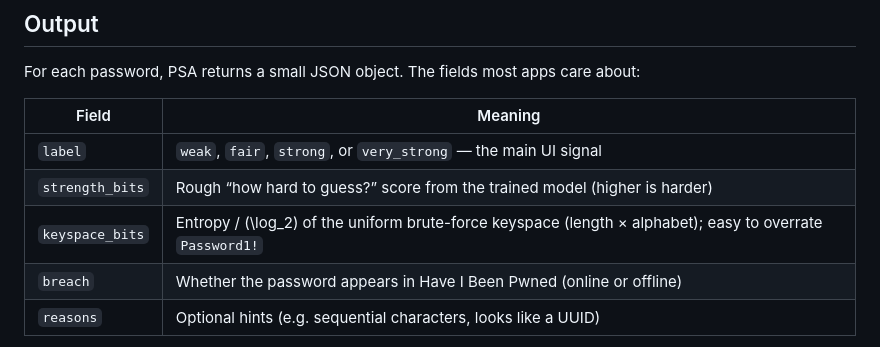
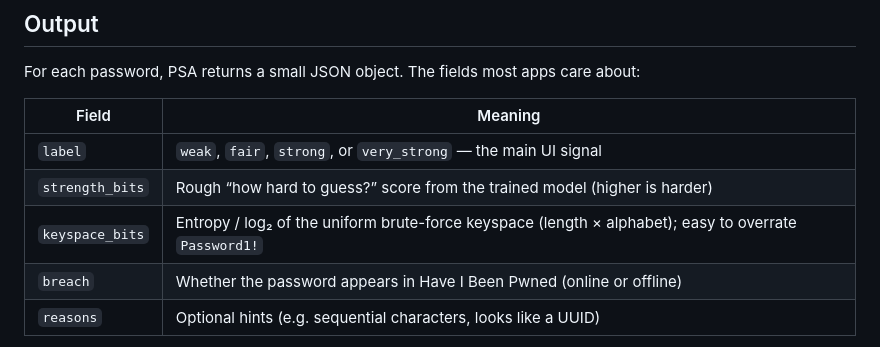
Before and after one commit to erendemirel/password-security-analyzer, a Markdown page: README.md, the part around the change. Rendered like a GitHub page.

```diff
--- a/README.md
+++ b/README.md
@@ -23,7 +23,7 @@ For each password, PSA returns a small JSON object. The fields most apps care ab
 |-------|---------|
 | `label` | `weak`, `fair`, `strong`, or `very_strong` — the main UI signal |
 | `strength_bits` | Rough “how hard to guess?” score from the trained model (higher is harder) |
-| `keyspace_bits` | Entropy / \(\log_2\) of the uniform brute-force keyspace (length × alphabet); easy to overrate `Password1!` |
+| `keyspace_bits` | Entropy / log₂ of the uniform brute-force keyspace (length × alphabet); easy to overrate `Password1!` |
 | `breach` | Whether the password appears in Have I Been Pwned (online or offline) |
 | `reasons` | Optional hints (e.g. sequential characters, looks like a UUID) |
 
```
Also changed, not shown: docs/how-it-works.md (+5 -7 lines).
